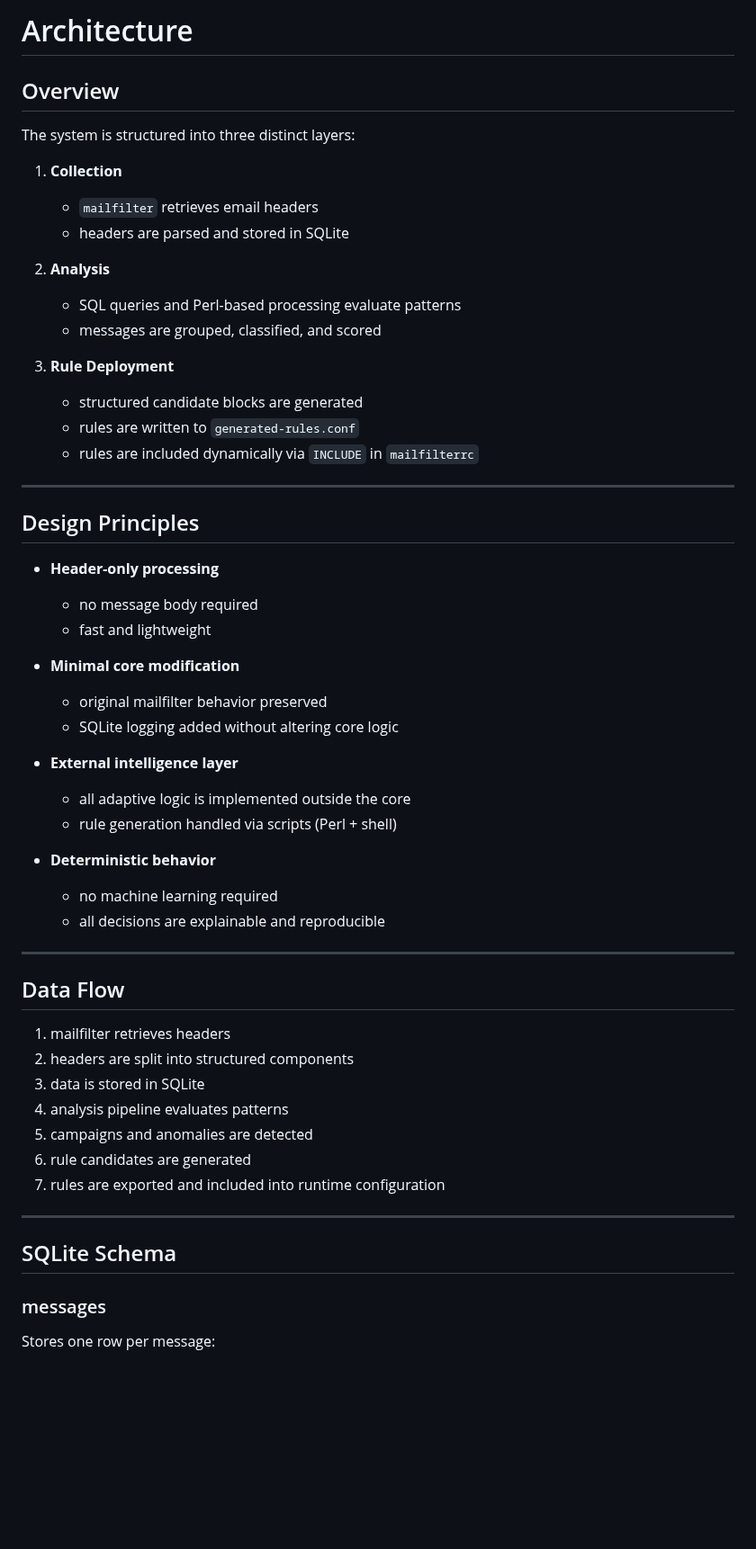
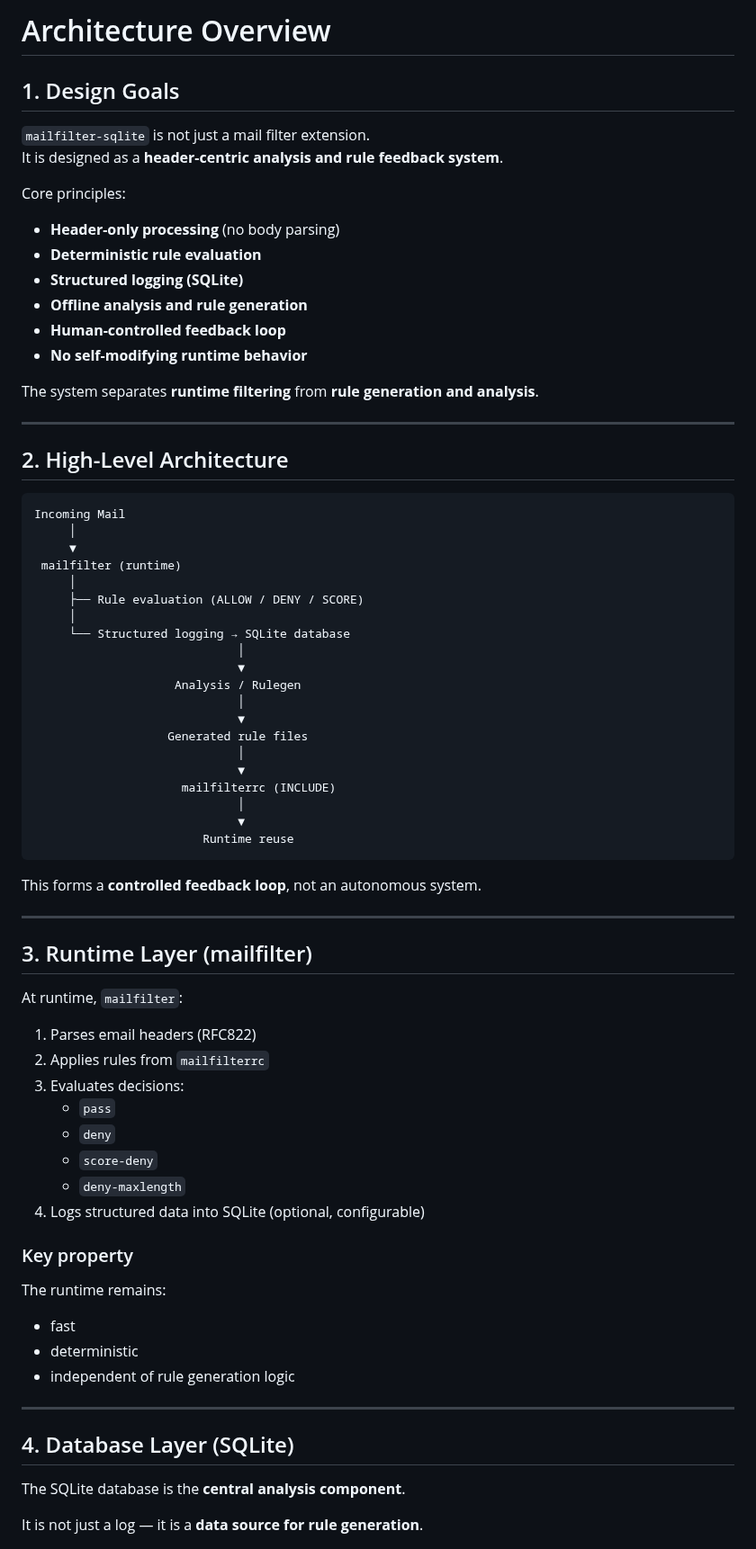
Before and after one commit to ua880d-mailfilter/mailfilter-sqlite, a Markdown page: ARCHITECTURE.md, the part around one of its changes. Shown at 90% size. GitHub-like rendering; blank space fills up the shorter version.

Commit message:
Add new architecture documentation

````diff
--- a/ARCHITECTURE.md
+++ b/ARCHITECTURE.md
@@ -1,59 +1,78 @@
-# Architecture
+# Architecture Overview
 
-## Overview
+## 1. Design Goals
 
-The system is structured into three distinct layers:
+`mailfilter-sqlite` is not just a mail filter extension.
+It is designed as a **header-centric analysis and rule feedback system**.
 
-1. **Collection**
-   - `mailfilter` retrieves email headers
-   - headers are parsed and stored in SQLite
+Core principles:
 
-2. **Analysis**
-   - SQL queries and Perl-based processing evaluate patterns
-   - messages are grouped, classified, and scored
+- **Header-only processing** (no body parsing)
+- **Deterministic rule evaluation**
+- **Structured logging (SQLite)**
+- **Offline analysis and rule generation**
+- **Human-controlled feedback loop**
+- **No self-modifying runtime behavior**
 
-3. **Rule Deployment**
-   - structured candidate blocks are generated
-   - rules are written to `generated-rules.conf`
-   - rules are included dynamically via `INCLUDE` in `mailfilterrc`
+The system separates **runtime filtering** from **rule generation and analysis**.
 
 ---
 
-## Design Principles
+## 2. High-Level Architecture
 
-- **Header-only processing**
-  - no message body required
-  - fast and lightweight
+```
+Incoming Mail
+     │
+     ▼
+ mailfilter (runtime)
+     │
+     ├── Rule evaluation (ALLOW / DENY / SCORE)
+     │
+     └── Structured logging → SQLite database
+                             │
+                             ▼
+                    Analysis / Rulegen
+                             │
+                             ▼
+                   Generated rule files
+                             │
+                             ▼
+                     mailfilterrc (INCLUDE)
+                             │
+                             ▼
+                        Runtime reuse
+```
 
-- **Minimal core modification**
-  - original mailfilter behavior preserved
-  - SQLite logging added without altering core logic
-
-- **External intelligence layer**
-  - all adaptive logic is implemented outside the core
-  - rule generation handled via scripts (Perl + shell)
-
-- **Deterministic behavior**
-  - no machine learning required
-  - all decisions are explainable and reproducible
+This forms a **controlled feedback loop**, not an autonomous system.
 
 ---
 
-## Data Flow
+## 3. Runtime Layer (mailfilter)
 
-1. mailfilter retrieves headers
-2. headers are split into structured components
-3. data is stored in SQLite
-4. analysis pipeline evaluates patterns
-5. campaigns and anomalies are detected
-6. rule candidates are generated
-7. rules are exported and included into runtime configuration
+At runtime, `mailfilter`:
+
+1. Parses email headers (RFC822)
+2. Applies rules from `mailfilterrc`
+3. Evaluates decisions:
+   - `pass`
+   - `deny`
+   - `score-deny`
+   - `deny-maxlength`
+4. Logs structured data into SQLite (optional, configurable)
+
+### Key property
+
+The runtime remains:
+
+- fast
+- deterministic
+- independent of rule generation logic
 
 ---
 
-## SQLite Schema
+## 4. Database Layer (SQLite)
 
-### messages
+The SQLite database is the **central analysis component**.
 
-Stores one row per message:
+It is not just a log — it is a **data source for rule generation**.
 
````
Also changed, not shown: other parts of ARCHITECTURE.md (+137 -113 lines).
